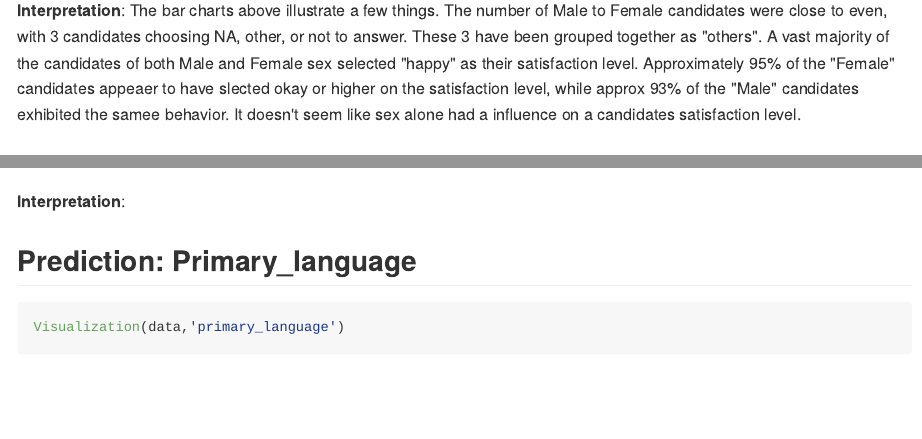
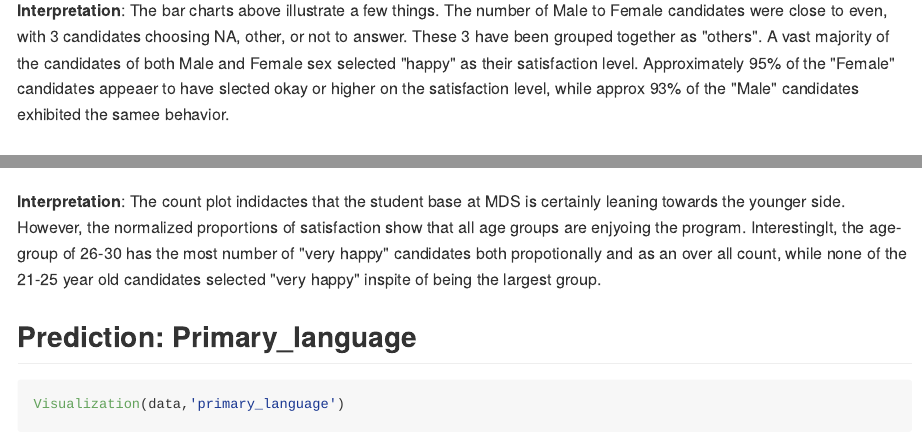
Before and after one commit to nazra-inari/DSCI_554_project_repo, an R Markdown document (Milestone_2/Milestone_2_EDA.Rmd): the page in a window 1100 px wide, from 740 px down, and a second part further down, joined at a grey line. The pictures show the output file Milestone_2/Milestone_2_EDA.md that the author committed with the source, drawn offline in the style of GitHub.

Commit message:
Updated Interpretaion

````diff
--- a/Milestone_2/Milestone_2_EDA.Rmd
+++ b/Milestone_2/Milestone_2_EDA.Rmd
@@ -75,7 +75,7 @@ Visualization(data, "sex")
 ```
 
 **Interpretation**:
-The bar charts above illustrate a few things. The number of Male to Female candidates were close to even, with 3 candidates choosing NA, other, or not to answer. These 3 have been grouped together as "others". A vast majority of the candidates of both Male and Female sex selected "happy" as their satisfaction level. Approximately 95% of the "Female" candidates appeaer to have  slected okay or higher on the satisfaction level, while approx 93% of the "Male" candidates exhibited the samee behavior. It doesn't seem like sex alone had a influence on a candidates satisfaction level.
+The bar charts above illustrate a few things. The number of Male to Female candidates were close to even, with 3 candidates choosing NA, other, or not to answer. These 3 have been grouped together as "others". A vast majority of the candidates of both Male and Female sex selected "happy" as their satisfaction level. Approximately 95% of the "Female" candidates appeaer to have  slected okay or higher on the satisfaction level, while approx 93% of the "Male" candidates exhibited the samee behavior.
 
 ## Predictor: Age
 
@@ -84,7 +84,7 @@ Visualization(data, "age")
 ```
 
 **Interpretation**:
-
+The count plot indidactes that the student base at MDS is certainly leaning towards the younger side. However, the normalized proportions of satisfaction show that all age groups are enjyoing the program. Interestinglt, the age-group of 26-30 has the most number of "very happy" candidates both propotionally and as an over all count, while none of the 21-25 year old candidates selected "very happy" inspite of being the largest group.
 
 
 ## Prediction: Primary_language
````
Also changed, not shown: Milestone_2/Milestone_2_EDA.md.
